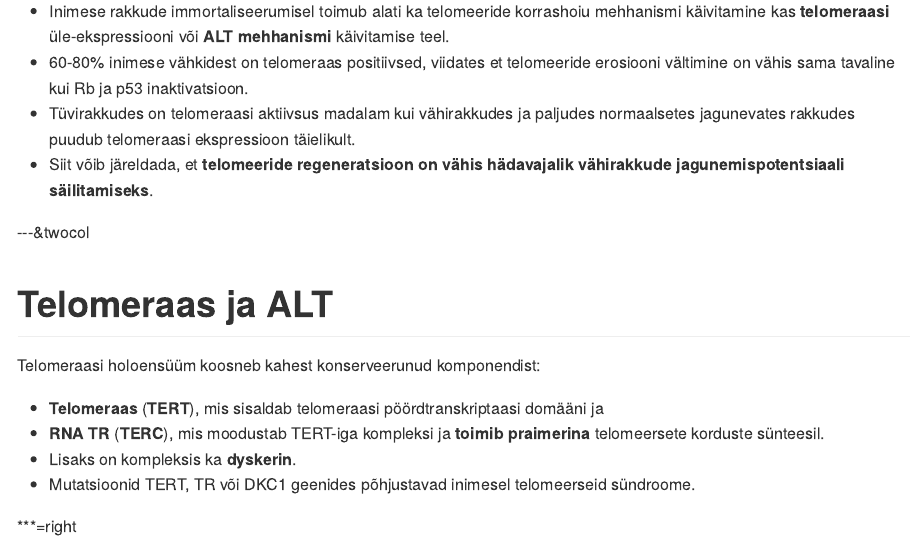
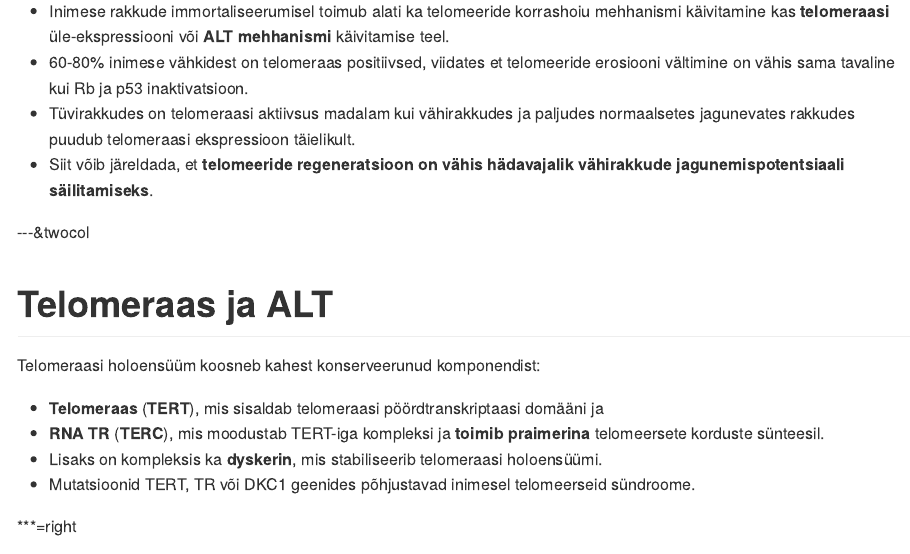
Before and after one commit to Onkobioloogia/Immortalisatsioon, an R Markdown document (index.Rmd): the page in a window 1100 px wide, from 9600 px down. The pictures show the output file index.md that the author committed with the source, drawn offline in the style of GitHub.

Commit message:
publishing deck

```diff
--- a/index.Rmd
+++ b/index.Rmd
@@ -364,7 +364,7 @@ Telomeerid lühenevad iga raku jagunemisega S-faasis
 Telomeraasi holoensüüm koosneb kahest konserveerunud komponendist:
 - **Telomeraas** (**TERT**), mis sisaldab telomeraasi pöördtranskriptaasi domääni ja
 - **RNA** **TR** (**TERC**), mis moodustab TERT-iga kompleksi ja **toimib praimerina** telomeersete korduste sünteesil.
-- Lisaks on kompleksis ka **dyskerin**.
+- Lisaks on kompleksis ka **dyskerin**, mis stabiliseerib telomeraasi holoensüümi.
 - Mutatsioonid TERT, TR või DKC1 geenides põhjustavad inimesel telomeerseid sündroome.
 
 ***=right
```
Also changed, not shown: index.html, index.md.
